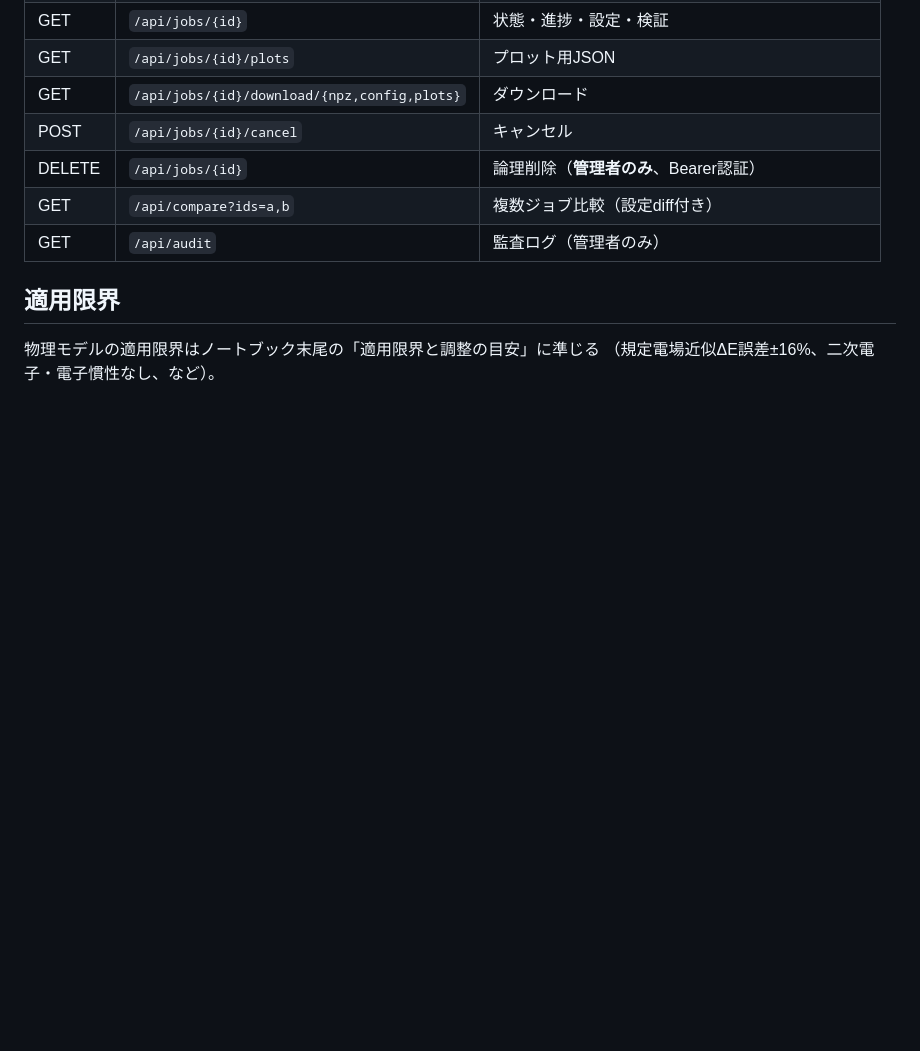
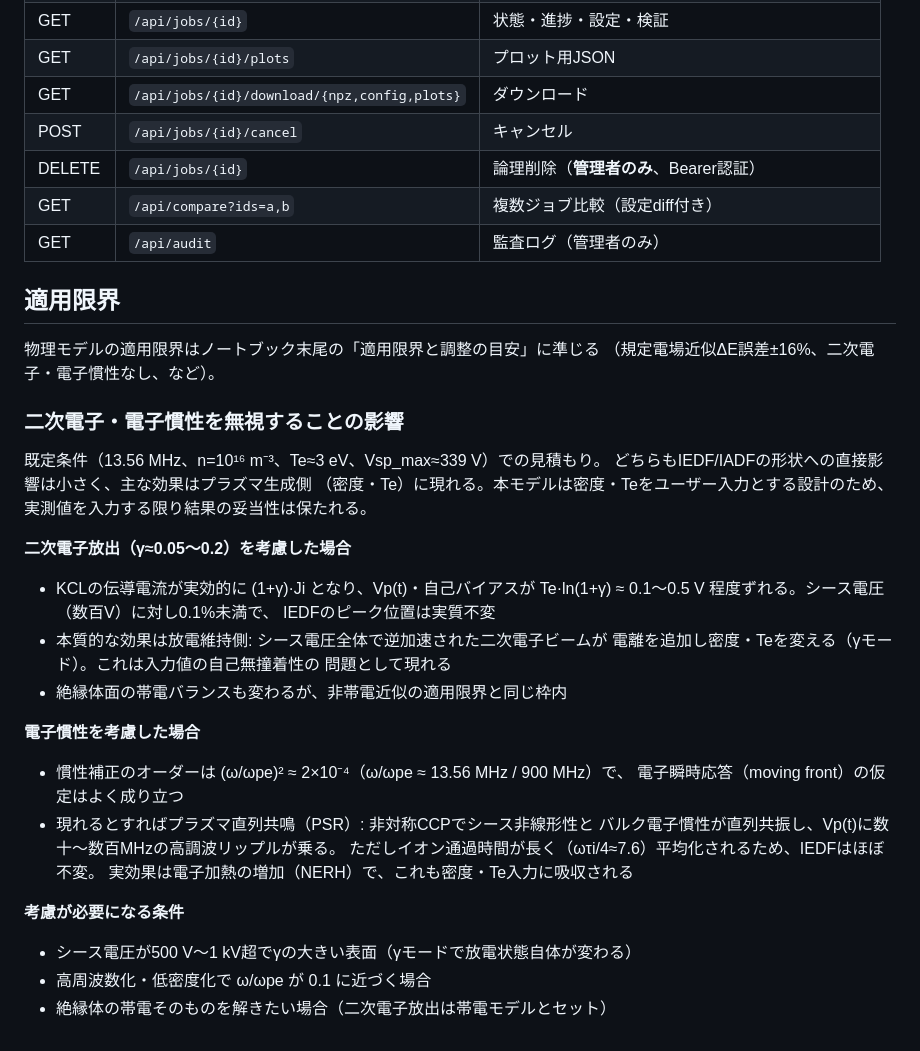
Before and after one commit to Reasonia-TK/IAEDF-Sim, a Markdown page: README.md, the part around the change. GitHub-like rendering; blank space fills up the shorter version.

Commit message:
docs: 適用限界に二次電子・電子慣性を無視することの影響を追記
- 既定条件での定量見積もり(Vpずれ~0.5V未満、慣性補正~2e-4)
- 主効果は密度・Te側に現れ入力値に吸収されることを明記
- 考慮が必要になる条件(γモード、ω/ωpe~0.1、絶縁体帯電)を列挙

Co-Authored-By: Claude Fable 5 <noreply@anthropic.com>
Claude-Session: https://claude.ai/code/session_01Xz1Dj55U9A4dbvppceiiJy

```diff
--- a/README.md
+++ b/README.md
@@ -170,3 +170,35 @@ isotropic,1.000000e+00,1.500000e-18
 
 物理モデルの適用限界はノートブック末尾の「適用限界と調整の目安」に準じる
 （規定電場近似ΔE誤差±16%、二次電子・電子慣性なし、など）。
+
+### 二次電子・電子慣性を無視することの影響
+
+既定条件（13.56 MHz、n=10¹⁶ m⁻³、Te≈3 eV、Vsp_max≈339 V）での見積もり。
+どちらもIEDF/IADFの形状への直接影響は小さく、主な効果はプラズマ生成側
+（密度・Te）に現れる。本モデルは密度・Teをユーザー入力とする設計のため、
+実測値を入力する限り結果の妥当性は保たれる。
+
+**二次電子放出（γ≈0.05〜0.2）を考慮した場合**
+
+- KCLの伝導電流が実効的に (1+γ)·Ji となり、Vp(t)・自己バイアスが
+  Te·ln(1+γ) ≈ 0.1〜0.5 V 程度ずれる。シース電圧（数百V）に対し0.1%未満で、
+  IEDFのピーク位置は実質不変
+- 本質的な効果は放電維持側: シース電圧全体で逆加速された二次電子ビームが
+  電離を追加し密度・Teを変える（γモード）。これは入力値の自己無撞着性の
+  問題として現れる
+- 絶縁体面の帯電バランスも変わるが、非帯電近似の適用限界と同じ枠内
+
+**電子慣性を考慮した場合**
+
+- 慣性補正のオーダーは (ω/ωpe)² ≈ 2×10⁻⁴（ω/ωpe ≈ 13.56 MHz / 900 MHz）で、
+  電子瞬時応答（moving front）の仮定はよく成り立つ
+- 現れるとすればプラズマ直列共鳴（PSR）: 非対称CCPでシース非線形性と
+  バルク電子慣性が直列共振し、Vp(t)に数十〜数百MHzの高調波リップルが乗る。
+  ただしイオン通過時間が長く（ωτi/4≈7.6）平均化されるため、IEDFはほぼ不変。
+  実効果は電子加熱の増加（NERH）で、これも密度・Te入力に吸収される
+
+**考慮が必要になる条件**
+
+- シース電圧が500 V〜1 kV超でγの大きい表面（γモードで放電状態自体が変わる）
+- 高周波数化・低密度化で ω/ωpe が 0.1 に近づく場合
+- 絶縁体の帯電そのものを解きたい場合（二次電子放出は帯電モデルとセット）
```
